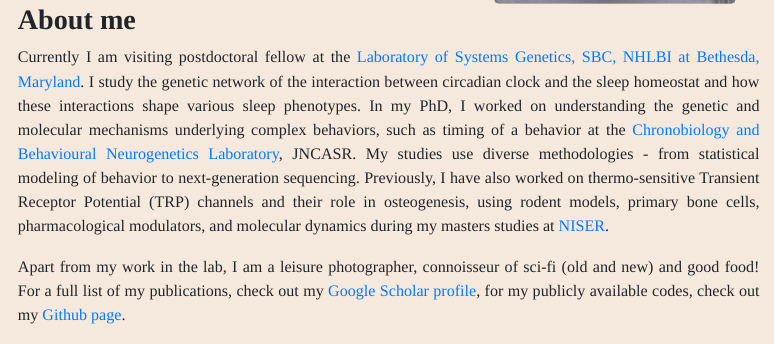
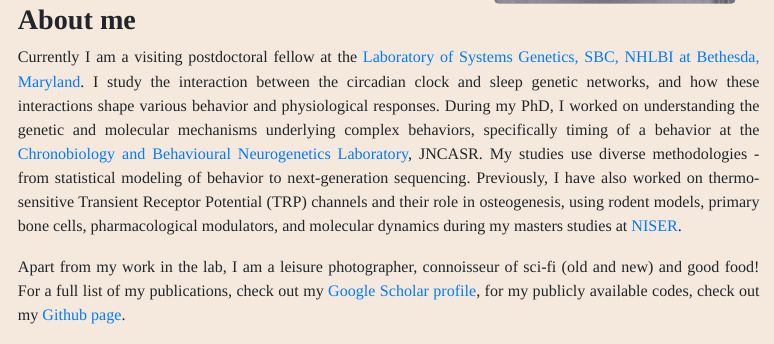
Before and after one commit to orijitghosh/orijitghosh-github.io, an R Markdown document (index.Rmd): the page in a window 1100 px wide, from 330 px down. The pictures show the output file index.html that the author committed with the source, opened offline.

Commit message:
Minor fixes 28June 2024

```diff
--- a/index.Rmd
+++ b/index.Rmd
@@ -23,7 +23,7 @@ output:
 
 ### **About me**
 
-Currently I am visiting postdoctoral fellow at the [Laboratory of Systems Genetics, SBC, NHLBI at Bethesda, Maryland](https://www.nhlbi.nih.gov/). I study the genetic network of the interaction between circadian clock and the sleep homeostat and how these interactions shape various sleep phenotypes. In my PhD, I worked on understanding the genetic and molecular mechanisms underlying complex behaviors, such as timing of a behavior at the [Chronobiology and Behavioural Neurogenetics Laboratory](https://www.clockclub.org/), JNCASR. My studies use diverse methodologies - from statistical modeling of behavior to next-generation sequencing. Previously, I have also worked on thermo-sensitive Transient Receptor Potential (TRP) channels and their role in osteogenesis, using rodent models, primary bone cells, pharmacological modulators, and molecular dynamics during my masters studies at [NISER](https://www.niser.ac.in/).
+Currently I am a visiting postdoctoral fellow at the [Laboratory of Systems Genetics, SBC, NHLBI at Bethesda, Maryland](https://www.nhlbi.nih.gov/science/systems-genetics#Meet-the-Team). I study the interaction between the circadian clock and sleep genetic networks, and how these interactions shape various behavior and physiological responses. During my PhD, I worked on understanding the genetic and molecular mechanisms underlying complex behaviors, specifically timing of a behavior at the [Chronobiology and Behavioural Neurogenetics Laboratory](https://www.jncasr.ac.in/faculty/sheeba), JNCASR. My studies use diverse methodologies - from statistical modeling of behavior to next-generation sequencing. Previously, I have also worked on thermo-sensitive Transient Receptor Potential (TRP) channels and their role in osteogenesis, using rodent models, primary bone cells, pharmacological modulators, and molecular dynamics during my masters studies at [NISER](https://www.niser.ac.in/).
 
 Apart from my work in the lab, I am a leisure photographer, connoisseur of sci-fi (old and new) and good food! For a full list of my publications, check out my [Google Scholar profile](https://scholar.google.co.in/citations?user=Nuaw_FoAAAAJ&hl=en), for my publicly available codes, check out my [Github page](https://github.com/orijitghosh).
 
```
Also changed, not shown: index.html.
